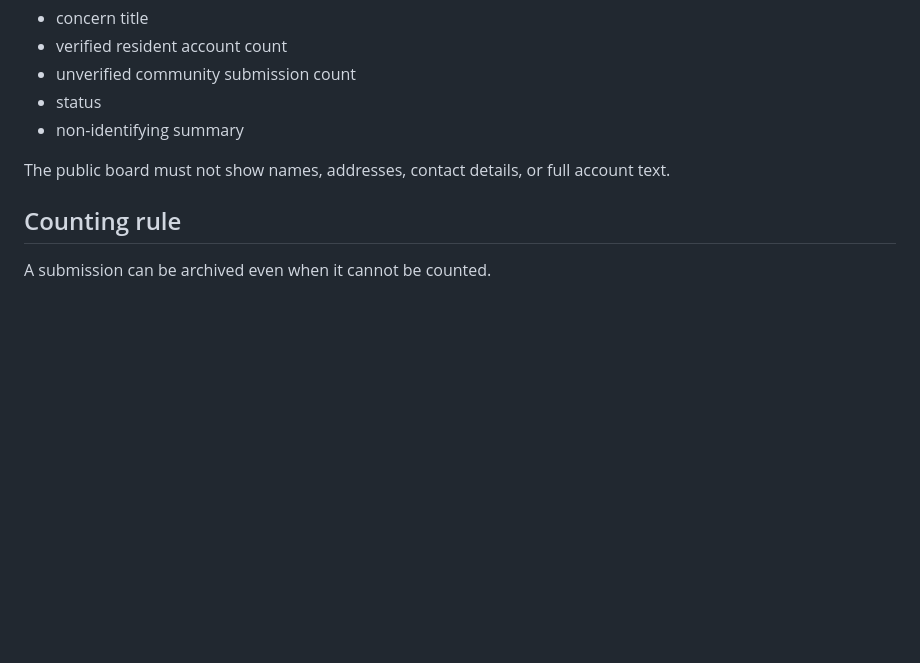
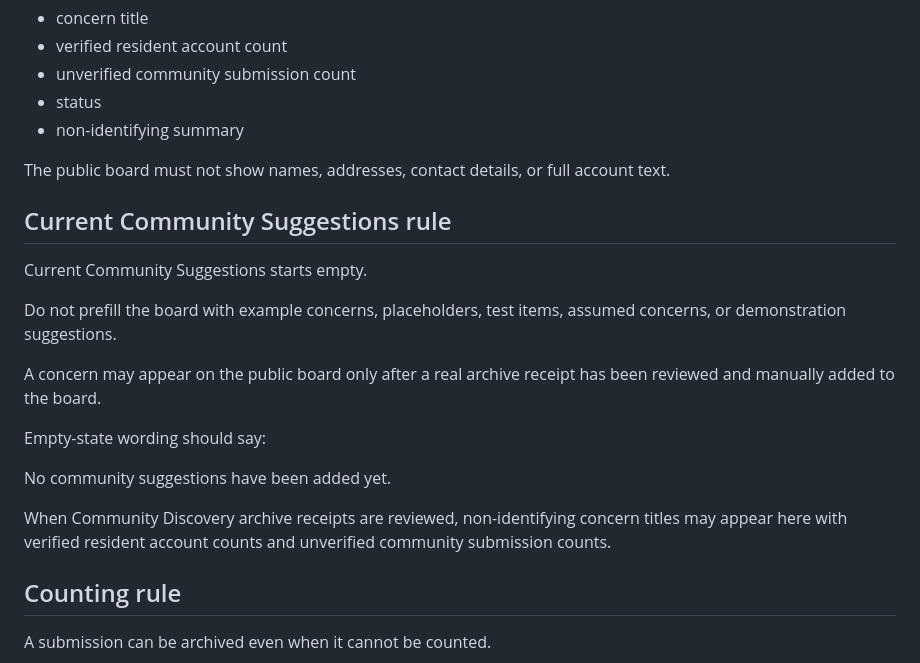
Before and after one commit to mayhem82/bellbrook-advocacy-flying-fox-form, a Markdown page: COMMUNITY_DISCOVERY_RULES.md, the part around the change. GitHub-like rendering; blank space fills up the shorter version.

Commit message:
docs: clarify empty suggestions board

```diff
--- a/COMMUNITY_DISCOVERY_RULES.md
+++ b/COMMUNITY_DISCOVERY_RULES.md
@@ -15,6 +15,20 @@ The public Community Discovery board may show:
 - non-identifying summary
 
 The public board must not show names, addresses, contact details, or full account text.
+
+## Current Community Suggestions rule
+
+Current Community Suggestions starts empty.
+
+Do not prefill the board with example concerns, placeholders, test items, assumed concerns, or demonstration suggestions.
+
+A concern may appear on the public board only after a real archive receipt has been reviewed and manually added to the board.
+
+Empty-state wording should say:
+
+No community suggestions have been added yet.
+
+When Community Discovery archive receipts are reviewed, non-identifying concern titles may appear here with verified resident account counts and unverified community submission counts.
 
 ## Counting rule
 
```
